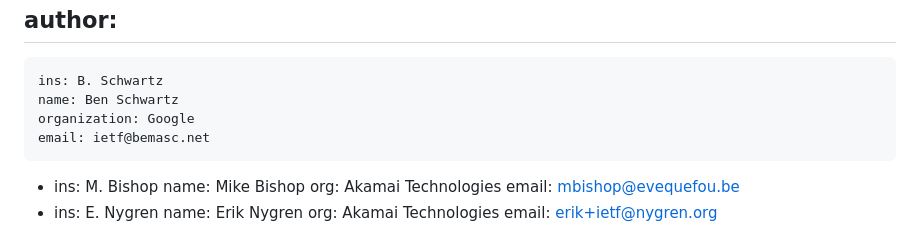
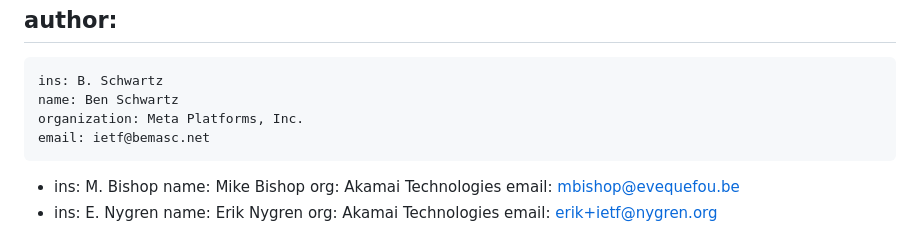
Before and after one commit to tlswg/draft-ietf-tls-svcb-ech, a Markdown page: draft-ietf-tls-svcb-ech.md, the part around the change. Rendered like a GitHub page.

Commit message:
Update affiliation

```diff
--- a/draft-ietf-tls-svcb-ech.md
+++ b/draft-ietf-tls-svcb-ech.md
@@ -17,7 +17,7 @@ author:
  -
     ins: B. Schwartz
     name: Ben Schwartz
-    organization: Google
+    organization: Meta Platforms, Inc.
     email: ietf@bemasc.net
  -
     ins: M. Bishop
```
